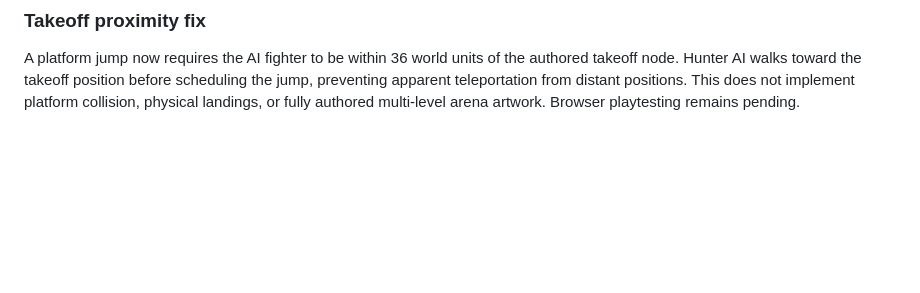
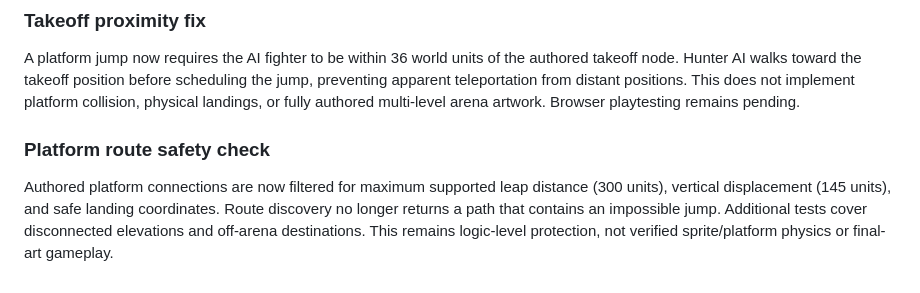
Before and after one commit to alexdevriesxing/swordandbannerfall, a Markdown page: README.md, the part around the change. Drawn GitHub-style; blank space fills up the shorter version.

Commit message:
Document platform path reachability and landing validation

```diff
--- a/README.md
+++ b/README.md
@@ -92,3 +92,6 @@ Optional authored-platform AI navigation now has a declared `platforms` update p
 
 ### Takeoff proximity fix
 A platform jump now requires the AI fighter to be within 36 world units of the authored takeoff node. Hunter AI walks toward the takeoff position before scheduling the jump, preventing apparent teleportation from distant positions. This does not implement platform collision, physical landings, or fully authored multi-level arena artwork. Browser playtesting remains pending.
+
+### Platform route safety check
+Authored platform connections are now filtered for maximum supported leap distance (300 units), vertical displacement (145 units), and safe landing coordinates. Route discovery no longer returns a path that contains an impossible jump. Additional tests cover disconnected elevations and off-arena destinations. This remains logic-level protection, not verified sprite/platform physics or final-art gameplay.
```
